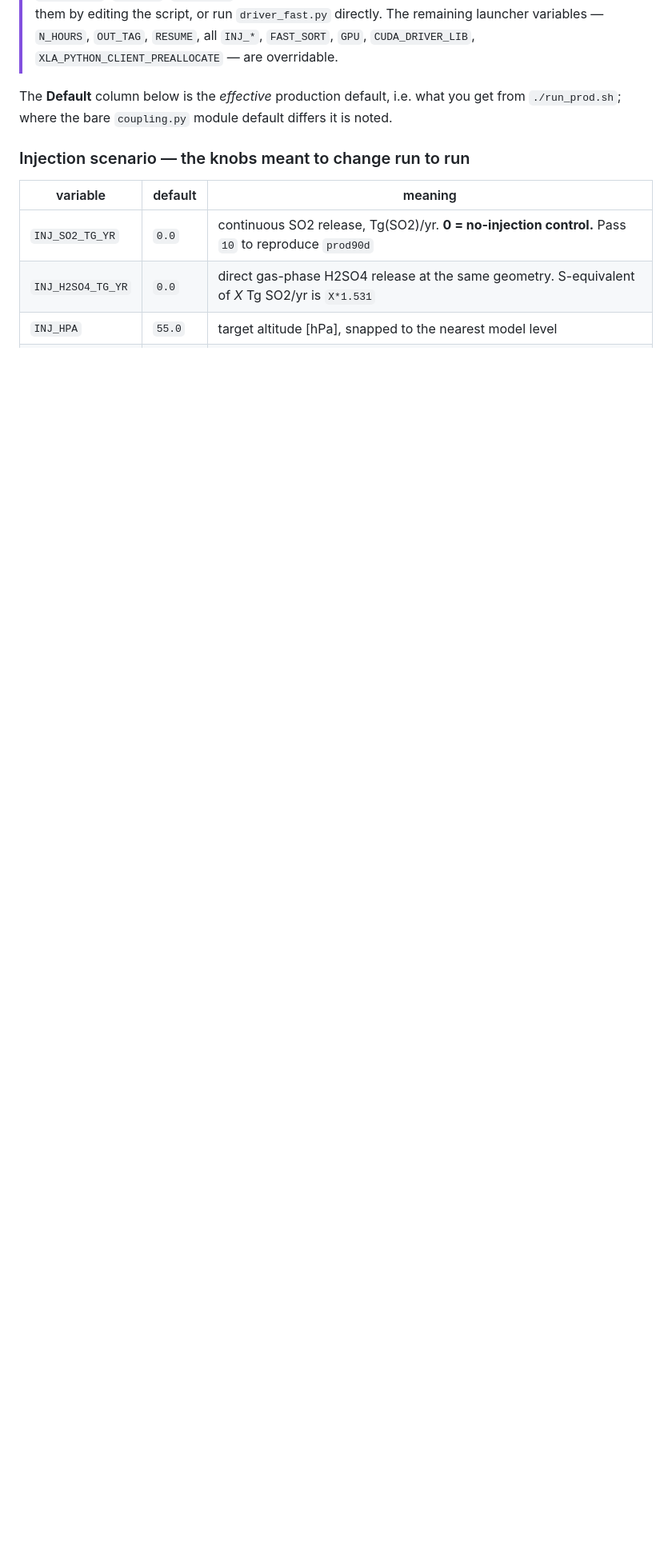
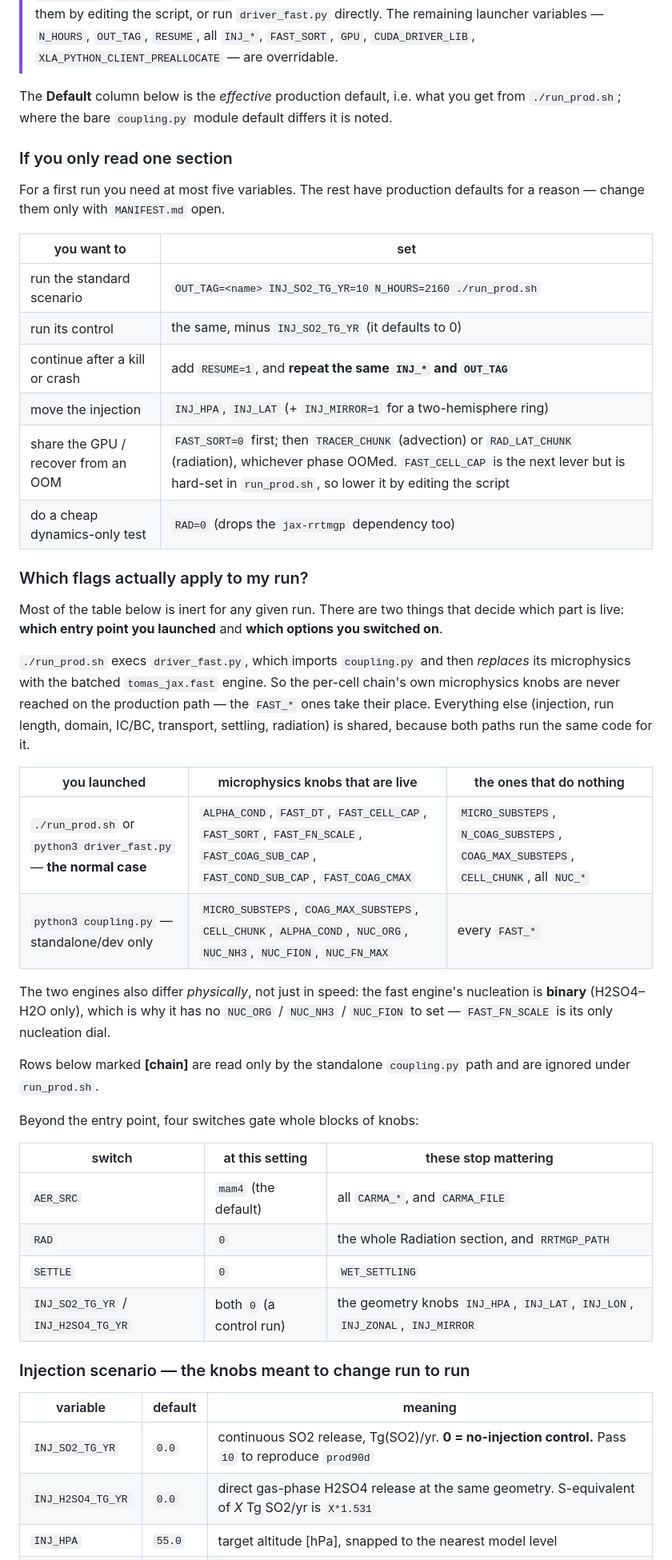
Before and after one commit to reflective-org/AIDE-SAI-link, a Markdown page: README.md, the part around one of its changes. Shown at 80% size. GitHub-like rendering; blank space fills up the shorter version.

```diff
--- a/README.md
+++ b/README.md
@@ -124,6 +124,55 @@ The **Default** column below is the *effective* production default, i.e. what
 you get from `./run_prod.sh`; where the bare `coupling.py` module default
 differs it is noted.
 
+### If you only read one section
+
+For a first run you need at most five variables. The rest have production
+defaults for a reason — change them only with `MANIFEST.md` open.
+
+| you want to | set |
+|---|---|
+| run the standard scenario | `OUT_TAG=<name> INJ_SO2_TG_YR=10 N_HOURS=2160 ./run_prod.sh` |
+| run its control | the same, minus `INJ_SO2_TG_YR` (it defaults to 0) |
+| continue after a kill or crash | add `RESUME=1`, and **repeat the same `INJ_*` and `OUT_TAG`** |
+| move the injection | `INJ_HPA`, `INJ_LAT` (+ `INJ_MIRROR=1` for a two-hemisphere ring) |
+| share the GPU / recover from an OOM | `FAST_SORT=0` first; then `TRACER_CHUNK` (advection) or `RAD_LAT_CHUNK` (radiation), whichever phase OOMed. `FAST_CELL_CAP` is the next lever but is hard-set in `run_prod.sh`, so lower it by editing the script |
+| do a cheap dynamics-only test | `RAD=0` (drops the `jax-rrtmgp` dependency too) |
+
+### Which flags actually apply to my run?
+
+Most of the table below is inert for any given run. There are two things that
+decide which part is live: **which entry point you launched** and **which
+options you switched on**.
+
+`./run_prod.sh` execs `driver_fast.py`, which imports `coupling.py` and then
+*replaces* its microphysics with the batched `tomas_jax.fast` engine. So the
+per-cell chain's own microphysics knobs are never reached on the production
+path — the `FAST_*` ones take their place. Everything else (injection, run
+length, domain, IC/BC, transport, settling, radiation) is shared, because both
+paths run the same code for it.
+
+| you launched | microphysics knobs that are live | the ones that do nothing |
+|---|---|---|
+| `./run_prod.sh` or `python3 driver_fast.py` — **the normal case** | `ALPHA_COND`, `FAST_DT`, `FAST_CELL_CAP`, `FAST_SORT`, `FAST_FN_SCALE`, `FAST_COAG_SUB_CAP`, `FAST_COND_SUB_CAP`, `FAST_COAG_CMAX` | `MICRO_SUBSTEPS`, `N_COAG_SUBSTEPS`, `COAG_MAX_SUBSTEPS`, `CELL_CHUNK`, all `NUC_*` |
+| `python3 coupling.py` — standalone/dev only | `MICRO_SUBSTEPS`, `COAG_MAX_SUBSTEPS`, `CELL_CHUNK`, `ALPHA_COND`, `NUC_ORG`, `NUC_NH3`, `NUC_FION`, `NUC_FN_MAX` | every `FAST_*` |
+
+The two engines also differ *physically*, not just in speed: the fast engine's
+nucleation is **binary** (H2SO4–H2O only), which is why it has no `NUC_ORG` /
+`NUC_NH3` / `NUC_FION` to set — `FAST_FN_SCALE` is its only nucleation dial.
+
+
+Rows below marked **[chain]** are read only by the standalone `coupling.py`
+path and are ignored under `run_prod.sh`.
+
+Beyond the entry point, four switches gate whole blocks of knobs:
+
+| switch | at this setting | these stop mattering |
+|---|---|---|
+| `AER_SRC` | `mam4` (the default) | all `CARMA_*`, and `CARMA_FILE` |
+| `RAD` | `0` | the whole Radiation section, and `RRTMGP_PATH` |
+| `SETTLE` | `0` | `WET_SETTLING` |
+| `INJ_SO2_TG_YR` / `INJ_H2SO4_TG_YR` | both `0` (a control run) | the geometry knobs `INJ_HPA`, `INJ_LAT`, `INJ_LON`, `INJ_ZONAL`, `INJ_MIRROR` |
+
 ### Injection scenario — the knobs meant to change run to run
 
 | variable | default | meaning |
```
Also changed, not shown: other parts of README.md (+23 -18 lines).
